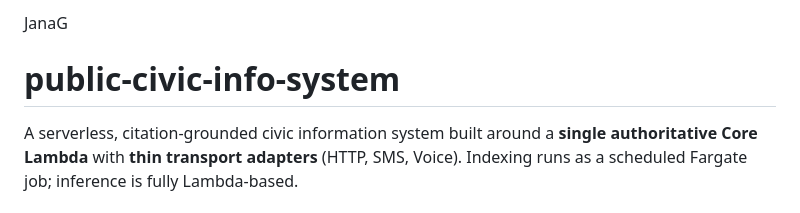
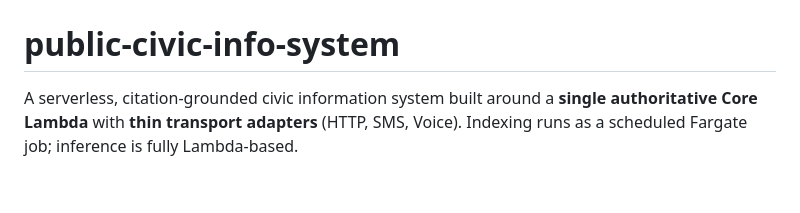
Before and after one commit to praveen0767/JanaG, a Markdown page: README.md, the part around one of its changes. GitHub-like rendering.

Commit message:
Update project title in README.md

```diff
--- a/README.md
+++ b/README.md
@@ -1,6 +2,5 @@
 
 
-JanaG
 # public-civic-info-system
 
 A serverless, citation-grounded civic information system built around a **single authoritative Core Lambda** with **thin transport adapters** (HTTP, SMS, Voice). Indexing runs as a scheduled Fargate job; inference is fully Lambda-based.
```
Also changed, not shown: other parts of README.md (+1 -0 lines).
